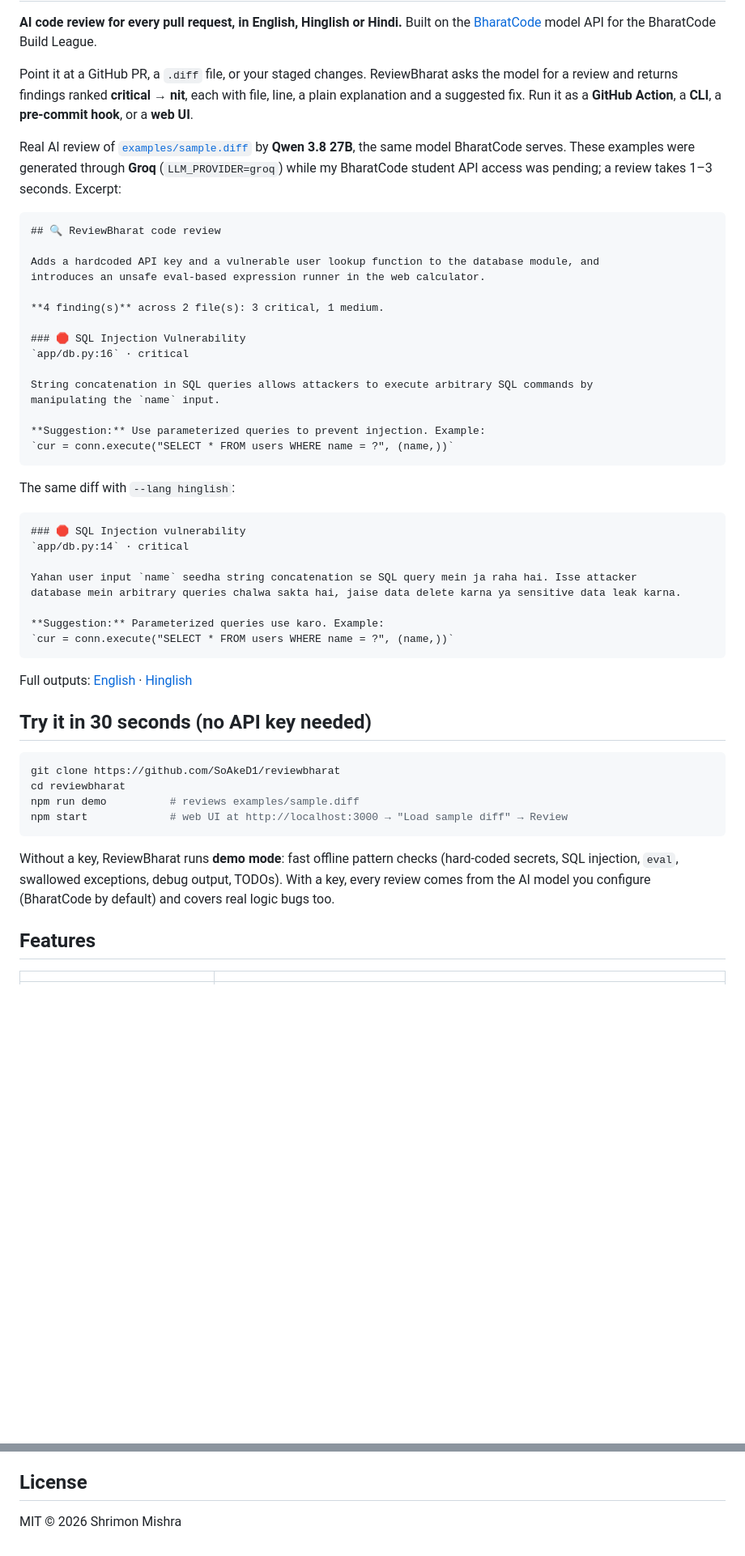
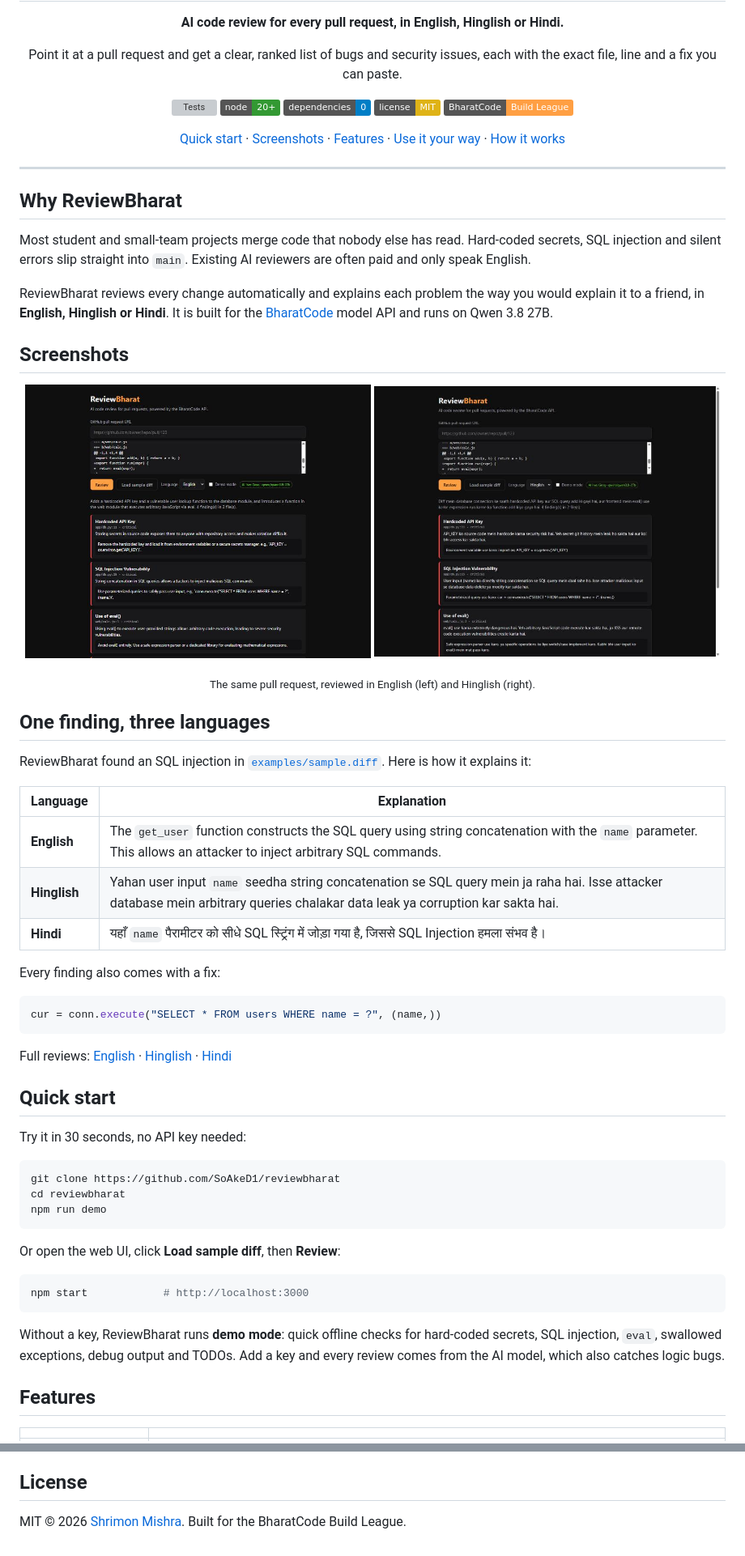
Before and after one commit to SoAkeD1/reviewbharat, a Markdown page: README.md, 2 parts joined by grey strips. Shown at 81% size. Rendered like a GitHub page; pictures changed too: docs/web-ui-english.jpg (added), docs/web-ui-hinglish.jpg (added); badges without logos; blank space fills up the shorter version; grey boxes are pictures that could not be loaded.

Commit message:
Polish README with screenshots and three-language example; remove emojis from output

````diff
--- a/README.md
+++ b/README.md
@@ -2,60 +4,76 @@
 
 **AI code review for every pull request, in English, Hinglish or Hindi.**
-Built on the [BharatCode](https://bharatcode.ai) model API for the BharatCode Build League.
 
-Point it at a GitHub PR, a `.diff` file, or your staged changes. ReviewBharat asks the model for a
-review and returns findings ranked **critical → nit**, each with file, line, a plain explanation and
-a suggested fix. Run it as a **GitHub Action**, a **CLI**, a **pre-commit hook**, or a **web UI**.
+Point it at a pull request and get a clear, ranked list of bugs and security issues,
+each with the exact file, line and a fix you can paste.
 
-Real AI review of [`examples/sample.diff`](examples/sample.diff) by **Qwen 3.8 27B**, the same model
-BharatCode serves. These examples were generated through **Groq** (`LLM_PROVIDER=groq`) while my BharatCode
-student API access was pending; a review takes 1–3 seconds. Excerpt:
+[![Tests](https://github.com/SoAkeD1/reviewbharat/actions/workflows/test.yml/badge.svg)](https://github.com/SoAkeD1/reviewbharat/actions/workflows/test.yml)
+![Node 20+](https://img.shields.io/badge/node-20%2B-339933)
+![Zero dependencies](https://img.shields.io/badge/dependencies-0-blue)
+[![License: MIT](https://img.shields.io/badge/license-MIT-yellow)](LICENSE)
+![BharatCode Build League](https://img.shields.io/badge/BharatCode-Build%20League-ff9f43)
 
-```text
-## 🔍 ReviewBharat code review
+[Quick start](#quick-start) · [Screenshots](#screenshots) · [Features](#features) · [Use it your way](#use-it-your-way) · [How it works](#how-it-works)
 
-Adds a hardcoded API key and a vulnerable user lookup function to the database module, and
-introduces an unsafe eval-based expression runner in the web calculator.
+</div>
 
-**4 finding(s)** across 2 file(s): 3 critical, 1 medium.
+---
 
-### 🛑 SQL Injection Vulnerability
-`app/db.py:16` · critical
+## Why ReviewBharat
 
-String concatenation in SQL queries allows attackers to execute arbitrary SQL commands by
-manipulating the `name` input.
+Most student and small-team projects merge code that nobody else has read. Hard-coded secrets,
+SQL injection and silent errors slip straight into `main`. Existing AI reviewers are often paid
+and only speak English.
 
-**Suggestion:** Use parameterized queries to prevent injection. Example:
-`cur = conn.execute("SELECT * FROM users WHERE name = ?", (name,))`
+ReviewBharat reviews every change automatically and explains each problem the way you would
+explain it to a friend, in **English, Hinglish or Hindi**. It is built for the
+[BharatCode](https://bharatcode.ai) model API and runs on Qwen 3.8 27B.
+
+## Screenshots
+
+<p align="center">
+  <img src="docs/web-ui-english.jpg" alt="ReviewBharat web UI showing an English review with critical findings" width="49%">
+  <img src="docs/web-ui-hinglish.jpg" alt="ReviewBharat web UI showing the same review explained in Hinglish" width="49%">
+</p>
+<p align="center"><sub>The same pull request, reviewed in English (left) and Hinglish (right).</sub></p>
+
+## One finding, three languages
+
+ReviewBharat found an SQL injection in [`examples/sample.diff`](examples/sample.diff). Here is how it explains it:
+
+| Language | Explanation |
+|---|---|
+| **English** | The `get_user` function constructs the SQL query using string concatenation with the `name` parameter. This allows an attacker to inject arbitrary SQL commands. |
+| **Hinglish** | Yahan user input `name` seedha string concatenation se SQL query mein ja raha hai. Isse attacker database mein arbitrary queries chalakar data leak ya corruption kar sakta hai. |
+| **Hindi** | यहाँ `name` पैरामीटर को सीधे SQL स्ट्रिंग में जोड़ा गया है, जिससे SQL Injection हमला संभव है। |
+
+Every finding also comes with a fix:
+
+```python
+cur = conn.execute("SELECT * FROM users WHERE name = ?", (name,))
 ```
 
-The same diff with `--lang hinglish`:
+Full reviews: [English](examples/sample-review.md) · [Hinglish](examples/sample-review-hinglish.md) · [Hindi](examples/sample-review-hindi.md)
 
-```text
-### 🛑 SQL Injection vulnerability
-`app/db.py:14` · critical
+## Quick start
 
-Yahan user input `name` seedha string concatenation se SQL query mein ja raha hai. Isse attacker
-database mein arbitrary queries chalwa sakta hai, jaise data delete karna ya sensitive data leak karna.
-
-**Suggestion:** Parameterized queries use karo. Example:
-`cur = conn.execute("SELECT * FROM users WHERE name = ?", (name,))`
-```
-
-Full outputs: [English](examples/sample-review.md) · [Hinglish](examples/sample-review-hinglish.md)
-
-## Try it in 30 seconds (no API key needed)
+Try it in 30 seconds, no API key needed:
 
 ```bash
 git clone https://github.com/SoAkeD1/reviewbharat
 cd reviewbharat
-npm run demo          # reviews examples/sample.diff
-npm start             # web UI at http://localhost:3000 → "Load sample diff" → Review
+npm run demo
 ```
 
-Without a key, ReviewBharat runs **demo mode**: fast offline pattern checks (hard-coded secrets,
-SQL injection, `eval`, swallowed exceptions, debug output, TODOs). With a key, every review comes from
-the AI model you configure (BharatCode by default) and covers real logic bugs too.
+Or open the web UI, click **Load sample diff**, then **Review**:
+
+```bash
+npm start            # http://localhost:3000
+```
+
+Without a key, ReviewBharat runs **demo mode**: quick offline checks for hard-coded secrets,
+SQL injection, `eval`, swallowed exceptions, debug output and TODOs. Add a key and every review
+comes from the AI model, which also catches logic bugs.
 
 ## Features
 
@@ -181,4 +222,4 @@ npm test     # 17 unit tests, no network
 
 ## License
 
-MIT © 2026 Shrimon Mishra
+MIT © 2026 [Shrimon Mishra](https://github.com/SoAkeD1). Built for the BharatCode Build League.
````
Also changed, not shown: other parts of README.md (+97 -72 lines), examples/sample-review-hindi.md (added, +36 -0 lines), examples/sample-review-hinglish.md (+17 -17 lines), examples/sample-review.md (+19 -19 lines), 2 other files.
